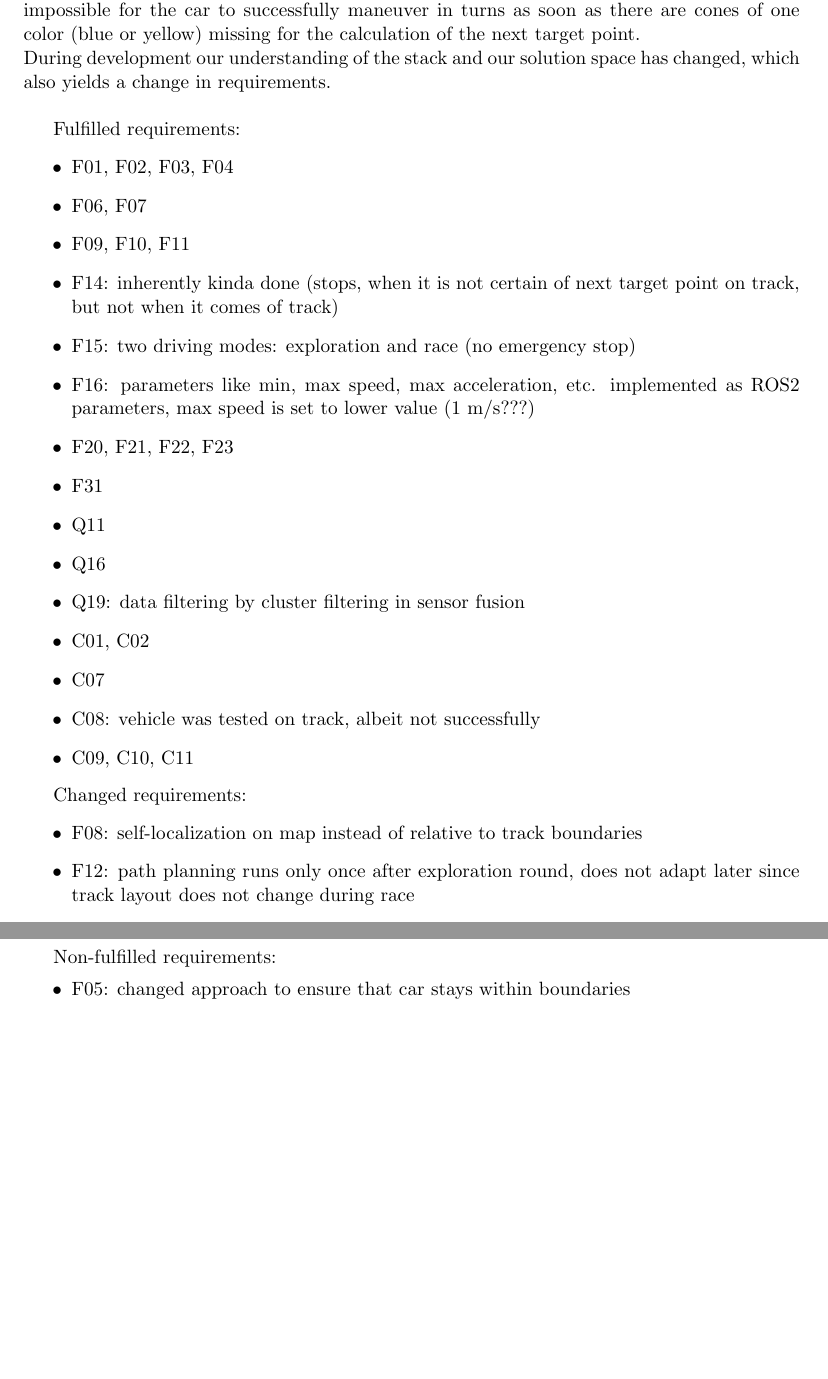
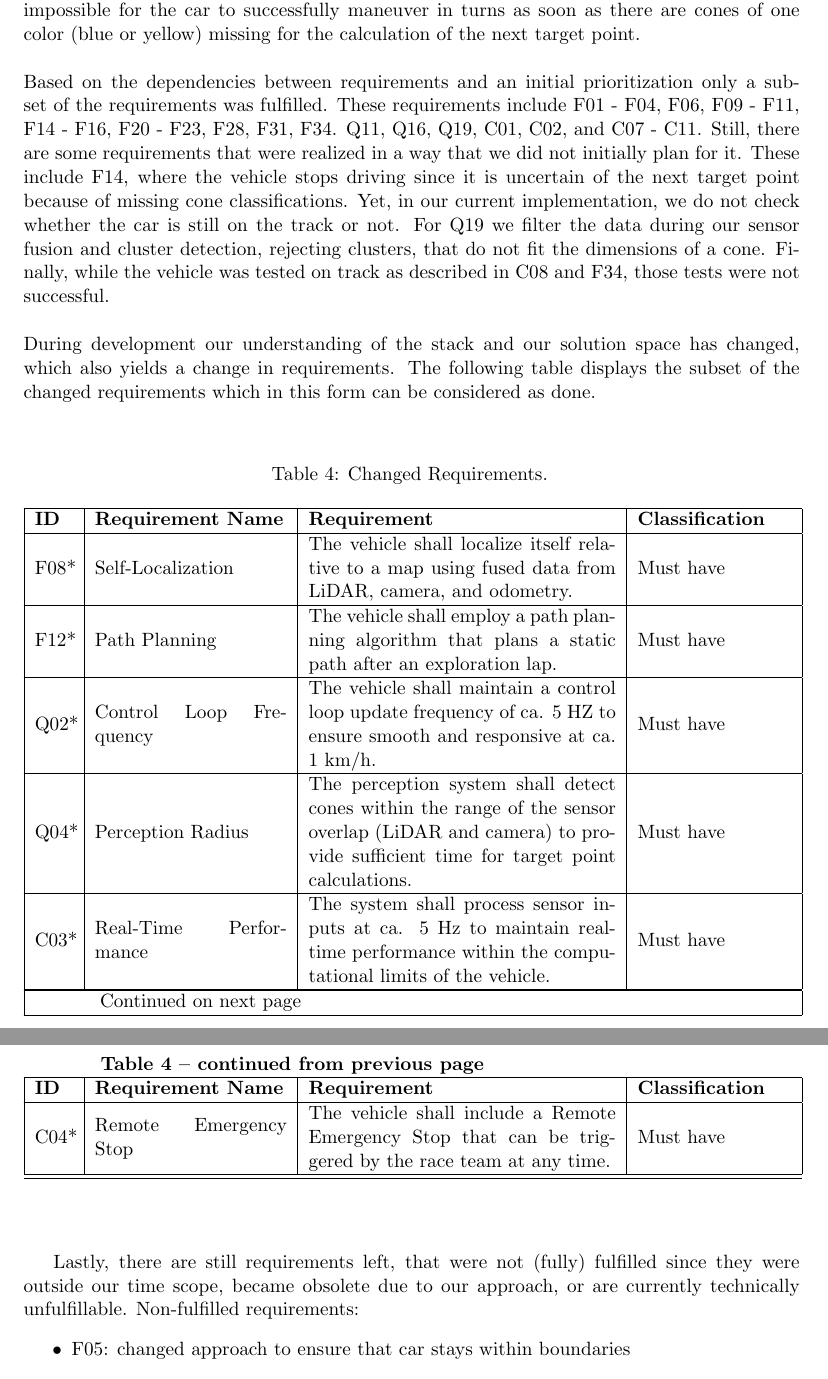
Before and after one commit to VicenteMoraes/race-car-buggy-busters, a LaTeX document (report/main.tex, which reads report/outcomes.tex): two parts of pages 24 and 25 of 27, joined at a grey line, cut so that both start at the same text, the shorter picture padded with empty space. Compiled offline with pdfLaTeX.

Commit message:
Formulate majority of outcomes

```diff
--- a/report/outcomes.tex
+++ b/report/outcomes.tex
@@ -1,29 +1,13 @@
 \textbf{TODO: Which requirements were fulfilled? Reference (link) to elements of the expectations section! TODO: Link to youtube videos and give brief explanation.}
 
-Following for implementation and after facing the challenges, we have a race car that can drive autonomously in simulation. In the real world setting, we are still facing issues with the perception, since the car still cannot reliably classify cones by the color. This makes it impossible for the car to successfully maneuver in turns as soon as there are cones of one color (blue or yellow) missing for the calculation of the next target point. \\
-During development our understanding of the stack and our solution space has changed, which also yields a change in requirements. \\
+Following for implementation and after facing the challenges, we have a race car that can drive autonomously in simulation. In the real world setting, we are still facing issues with the perception, since the car still cannot reliably classify cones by the color. This makes it impossible for the car to successfully maneuver in turns as soon as there are cones of one color (blue or yellow) missing for the calculation of the next target point. \\ \newline
+Based on the dependencies between requirements and an initial prioritization  only a subset of the requirements was fulfilled. These requirements include F01 - F04, F06, F09 - F11, F14 - F16, F20 - F23, F28, F31, F34. Q11, Q16, Q19, C01, C02, and C07 - C11. Still, there are some requirements that were realized in a way that we did not initially plan for it. These include F14, where the vehicle stops driving since it is uncertain of the next target point because of missing cone classifications. Yet, in our current implementation, we do not check whether the car is still on the track or not. For Q19 we filter the data during our sensor fusion and cluster detection, rejecting clusters, that do not fit the dimensions of a cone. Finally, while the vehicle was tested on track as described in C08 and F34, those tests were not successful. \\
+\newline
+During development our understanding of the stack and our solution space has changed, which also yields a change in requirements. The following table displays the subset of the changed requirements which in this form can be considered as done. \\
 
-Fulfilled requirements:
-\begin{itemize}
-	\item F01, F02, F03, F04
-	\item F06, F07
-	\item F09, F10, F11
-	\item F14: inherently kinda done (stops, when it is not certain of next target point on track, but not when it comes of track)
-	\item F15: two driving modes: exploration and race (no emergency stop)
-	\item F16: parameters like min, max speed, max acceleration, etc. implemented as ROS2 parameters, max speed is set to lower value (1 m/s???)
-	\item F20, F21, F22, F23
-	\item F31
-	\item Q11
-	\item Q16
-	\item Q19: data filtering by cluster filtering in sensor fusion
-	\item C01, C02
-	\item C07
-	\item C08: vehicle was tested on track, albeit not successfully
-	\item C09, C10, C11
-\end{itemize}
+\begin{center}
+	\begin{longtable}{ | m{2em} | m{10em} | m{16em} | m{8em} | }
+		\caption{Changed Requirements.} \label{tab:long}\\
 
-Changed requirements:
-\begin{itemize}
-	\item F08: self-localization on map instead of relative to track boundaries
-	\item F12: path planning runs only once after exploration round, does not adapt later since track layout does not change during race
-	\item F17: for our speeds it is not quite necessary, acceleration is adjusted by distance to next target point (within speed limits)
+		\hline \multicolumn{1}{|m{2em}|}{\textbf{ID}} & \multicolumn{1}{m{10em}|}{\textbf{Requirement Name}} & \multicolumn{1}{m{16em}|}{\textbf{Requirement}} & \multicolumn{1}{m{8em}|}{\textbf{Classification}} \\ \hline
+		\endfirsthead
@@ -42,7 +14,29 @@ Changed requirements:
 
+		\multicolumn{4}{m{36em}}%
+		{{\bfseries \tablename\ \thetable{} -- continued from previous page}} \\
+		\hline \multicolumn{1}{|m{2em}|}{\textbf{ID}} & \multicolumn{1}{m{10em}|}{\textbf{Requirement Name}} & \multicolumn{1}{m{16em}|}{\textbf{Requirement}} & \multicolumn{1}{m{8em}|}{\textbf{Classification}} \\ \hline
+		\endhead
+
+		\hline \multicolumn{4}{|m{36em}|}{Continued on next page} \\ \hline
+		\endfoot
+
+		\hline \hline
+		\endlastfoot
+
+		F08* & Self-Localization & The vehicle shall localize itself relative to a map using fused data from LiDAR, camera, and odometry. & Must have \\ \hline
+		F12* & Path Planning & The vehicle shall employ a path planning algorithm that plans a static path after an exploration lap. & Must have \\ \hline
+		Q02* & Control Loop Frequency & The vehicle shall maintain a control loop update frequency of ca. 5 HZ to ensure smooth and responsive at ca. 1 km/h. & Must have \\ \hline
+		Q04* & Perception Radius & The perception system shall detect cones within the range of the sensor overlap (LiDAR and camera) to provide sufficient time for target point calculations. & Must have \\ \hline
+		C03* & Real-Time Performance & The system shall process sensor inputs at ca. 5 Hz to maintain real-time performance within the computational limits of the vehicle. & Must have \\ \hline
+		C04* & Remote Emergency Stop & The vehicle shall include a Remote Emergency Stop that can be triggered by the race team at any time. & Must have
+	\end{longtable}
+\end{center}
+
+Lastly, there are still requirements left, that were not (fully) fulfilled since they were outside our time scope, became obsolete due to our approach, or are currently technically unfulfillable.
 Non-fulfilled requirements:
 \begin{itemize}
 	\item F05: changed approach to ensure that car stays within boundaries
+	\item F17: for our speeds it is not quite necessary, acceleration is adjusted by distance to next target point (within speed limits)
 	\item F13: not fulfilled since track layout doesn't change during race and path planning only happens after track is fully explored
 	\item F18: not yet implemented, not needed at low speeds (at least in simulation?)
 	\item F19: smooth acceleration not really possible with the acceleration mode of car at low speeds (acceleration is per default jerky at low speeds)
```
Also changed, not shown: report/reflection.tex (+3 -2 lines), report/outcomes.tex (17 more changed lines), 1 other file.
